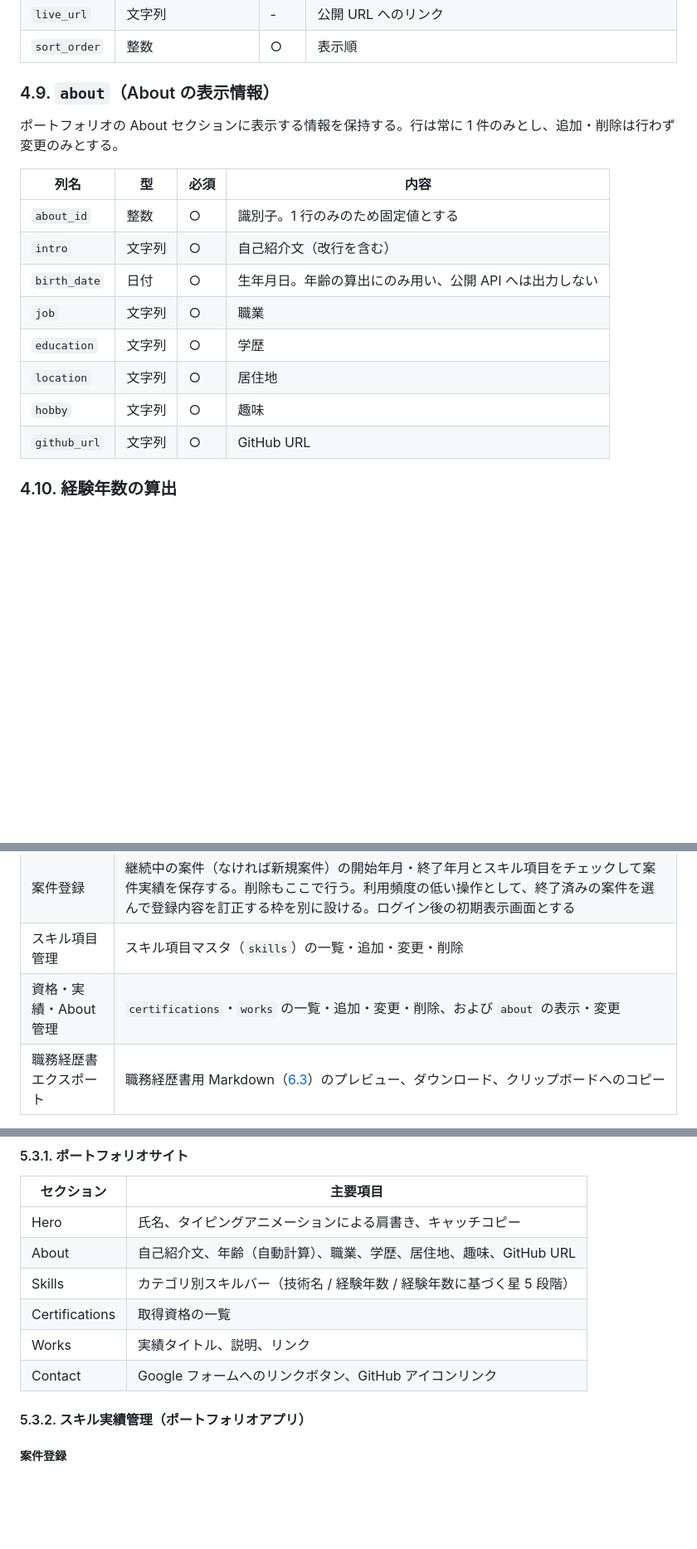
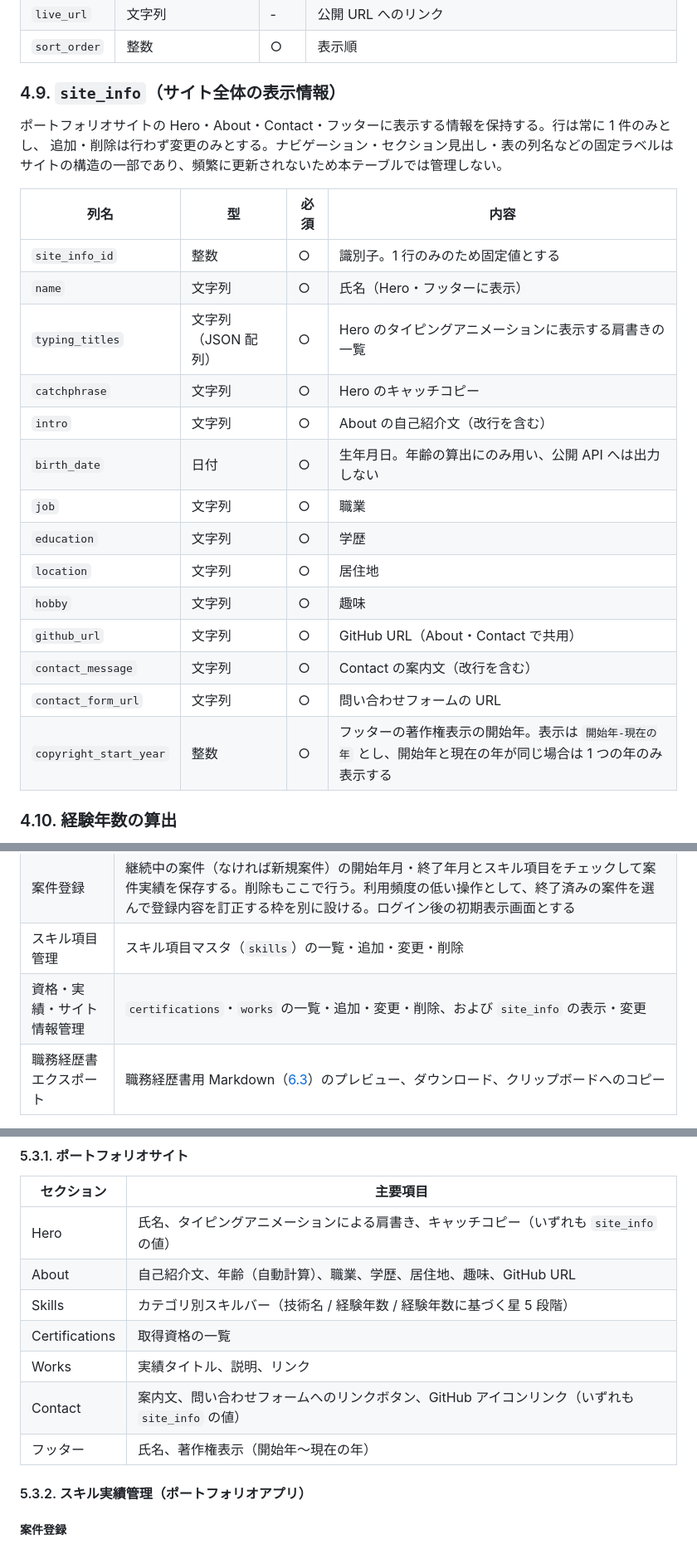
Before and after one commit to Seiya-Nakagawa/Portfolio, a Markdown page: docs/02.design/DESIGN.md, 3 parts joined by grey strips. Shown at 83% size. GitHub-like rendering; blank space fills up the shorter version.

Commit message:
docs: 表示情報の DB 管理を Hero・Contact・フッターへ拡張する
Co-Authored-By: Claude Sonnet 5 <noreply@anthropic.com>
Claude-Session: https://claude.ai/code/session_017kqeGU4ZjPxirmeSL6zEpo

```diff
--- a/docs/02.design/DESIGN.md
+++ b/docs/02.design/DESIGN.md
@@ -199,21 +199,28 @@ erDiagram
 | `live_url` | 文字列 | - | 公開 URL へのリンク |
 | `sort_order` | 整数 | ○ | 表示順 |
 
-### 4.9. `about`（About の表示情報）
+### 4.9. `site_info`（サイト全体の表示情報）
 
-ポートフォリオの About セクションに表示する情報を保持する。行は常に 1 件のみとし、追加・削除は行わず
-変更のみとする。
+ポートフォリオサイトの Hero・About・Contact・フッターに表示する情報を保持する。行は常に 1 件のみとし、
+追加・削除は行わず変更のみとする。ナビゲーション・セクション見出し・表の列名などの固定ラベルは
+サイトの構造の一部であり、頻繁に更新されないため本テーブルでは管理しない。
 
 | 列名 | 型 | 必須 | 内容 |
 | ---- | -- | ---- | ---- |
-| `about_id` | 整数 | ○ | 識別子。1 行のみのため固定値とする |
-| `intro` | 文字列 | ○ | 自己紹介文（改行を含む） |
+| `site_info_id` | 整数 | ○ | 識別子。1 行のみのため固定値とする |
+| `name` | 文字列 | ○ | 氏名（Hero・フッターに表示） |
+| `typing_titles` | 文字列（JSON 配列） | ○ | Hero のタイピングアニメーションに表示する肩書きの一覧 |
+| `catchphrase` | 文字列 | ○ | Hero のキャッチコピー |
+| `intro` | 文字列 | ○ | About の自己紹介文（改行を含む） |
 | `birth_date` | 日付 | ○ | 生年月日。年齢の算出にのみ用い、公開 API へは出力しない |
 | `job` | 文字列 | ○ | 職業 |
 | `education` | 文字列 | ○ | 学歴 |
 | `location` | 文字列 | ○ | 居住地 |
 | `hobby` | 文字列 | ○ | 趣味 |
-| `github_url` | 文字列 | ○ | GitHub URL |
+| `github_url` | 文字列 | ○ | GitHub URL（About・Contact で共用） |
+| `contact_message` | 文字列 | ○ | Contact の案内文（改行を含む） |
+| `contact_form_url` | 文字列 | ○ | 問い合わせフォームの URL |
+| `copyright_start_year` | 整数 | ○ | フッターの著作権表示の開始年。表示は `開始年-現在の年` とし、開始年と現在の年が同じ場合は 1 つの年のみ表示する |
 
 ### 4.10. 経験年数の算出
 
@@ -270,7 +277,7 @@ erDiagram
 | ログイン | 本人のみがログインできる認証画面 |
 | 案件登録 | 継続中の案件（なければ新規案件）の開始年月・終了年月とスキル項目をチェックして案件実績を保存する。削除もここで行う。利用頻度の低い操作として、終了済みの案件を選んで登録内容を訂正する枠を別に設ける。ログイン後の初期表示画面とする |
 | スキル項目管理 | スキル項目マスタ（`skills`）の一覧・追加・変更・削除 |
-| 資格・実績・About 管理 | `certifications`・`works` の一覧・追加・変更・削除、および `about` の表示・変更 |
+| 資格・実績・サイト情報管理 | `certifications`・`works` の一覧・追加・変更・削除、および `site_info` の表示・変更 |
 | 職務経歴書エクスポート | 職務経歴書用 Markdown（[6.3](#63-職務経歴書用データmarkdown)）のプレビュー、ダウンロード、クリップボードへのコピー |
 
 ポートフォリオ用の表示データは画面から出力する操作を持たず、常に API 呼び出し時点の実績 DB の
@@ -333,12 +340,13 @@ flowchart LR
 
 | セクション | 主要項目 |
 | ---------- | -------- |
-| Hero | 氏名、タイピングアニメーションによる肩書き、キャッチコピー |
+| Hero | 氏名、タイピングアニメーションによる肩書き、キャッチコピー（いずれも `site_info` の値） |
 | About | 自己紹介文、年齢（自動計算）、職業、学歴、居住地、趣味、GitHub URL |
 | Skills | カテゴリ別スキルバー（技術名 / 経験年数 / 経験年数に基づく星 5 段階） |
 | Certifications | 取得資格の一覧 |
 | Works | 実績タイトル、説明、リンク |
-| Contact | Google フォームへのリンクボタン、GitHub アイコンリンク |
+| Contact | 案内文、問い合わせフォームへのリンクボタン、GitHub アイコンリンク（いずれも `site_info` の値） |
+| フッター | 氏名、著作権表示（開始年〜現在の年） |
 
 #### 5.3.2. スキル実績管理（ポートフォリオアプリ）
 
```
Also changed, not shown: other parts of docs/02.design/DESIGN.md (+22 -10 lines), docs/01.requirements/REQUIREMENTS.md (+5 -5 lines).
